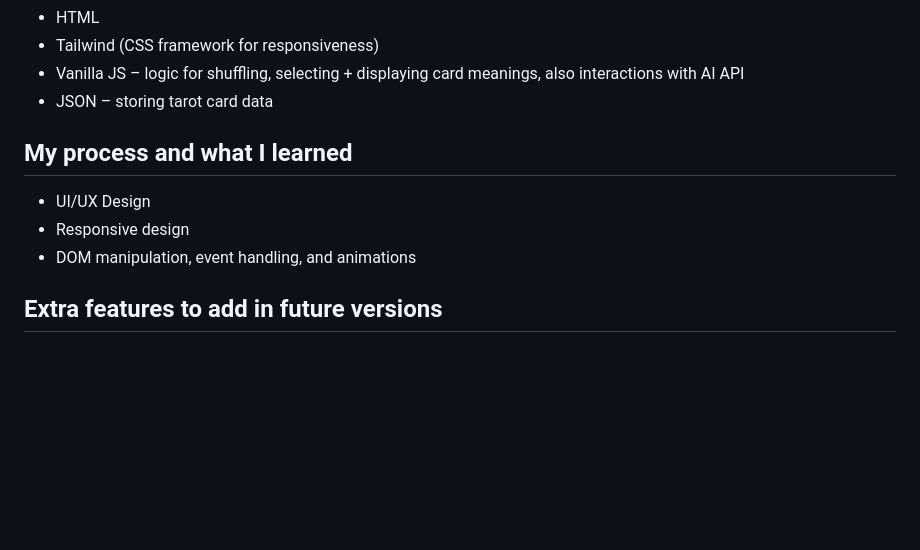
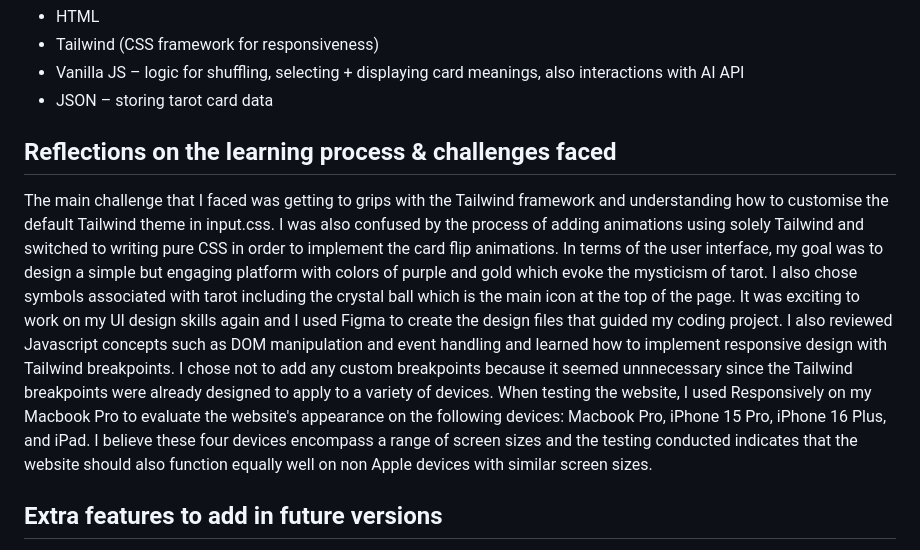
Before and after one commit to rachanahegde/tarot-card-reader, a Markdown page: README.md, the part around the change. Drawn GitHub-style; blank space fills up the shorter version.

```diff
--- a/README.md
+++ b/README.md
@@ -78,10 +78,8 @@ Technologies used:
 -	Vanilla JS – logic for shuffling, selecting + displaying card meanings, also interactions with AI API
 -	JSON – storing tarot card data
 
-## My process and what I learned
--	UI/UX Design
--	Responsive design
--	DOM manipulation, event handling, and animations
+## Reflections on the learning process & challenges faced
+The main challenge that I faced was getting to grips with the Tailwind framework and understanding how to customise the default Tailwind theme in input.css. I was also confused by the process of adding animations using solely Tailwind and switched to writing pure CSS in order to implement the card flip animations. In terms of the user interface, my goal was to design a simple but engaging platform with colors of purple and gold which evoke the mysticism of tarot. I also chose symbols associated with tarot including the crystal ball which is the main icon at the top of the page. It was exciting to work on my UI design skills again and I used Figma to create the design files that guided my coding project. I also reviewed Javascript concepts such as DOM manipulation and event handling and learned how to implement responsive design with Tailwind breakpoints. I chose not to add any custom breakpoints because it seemed unnnecessary since the Tailwind breakpoints were already designed to apply to a variety of devices. When testing the website, I used Responsively on my Macbook Pro to evaluate the website's appearance on the following devices: Macbook Pro, iPhone 15 Pro, iPhone 16 Plus, and iPad. I believe these four devices encompass a range of screen sizes and the testing conducted indicates that the website should also function equally well on non Apple devices with similar screen sizes.
 
 ## Extra features to add in future versions
 🔮 Users can choose from different types of tarot readings
```
